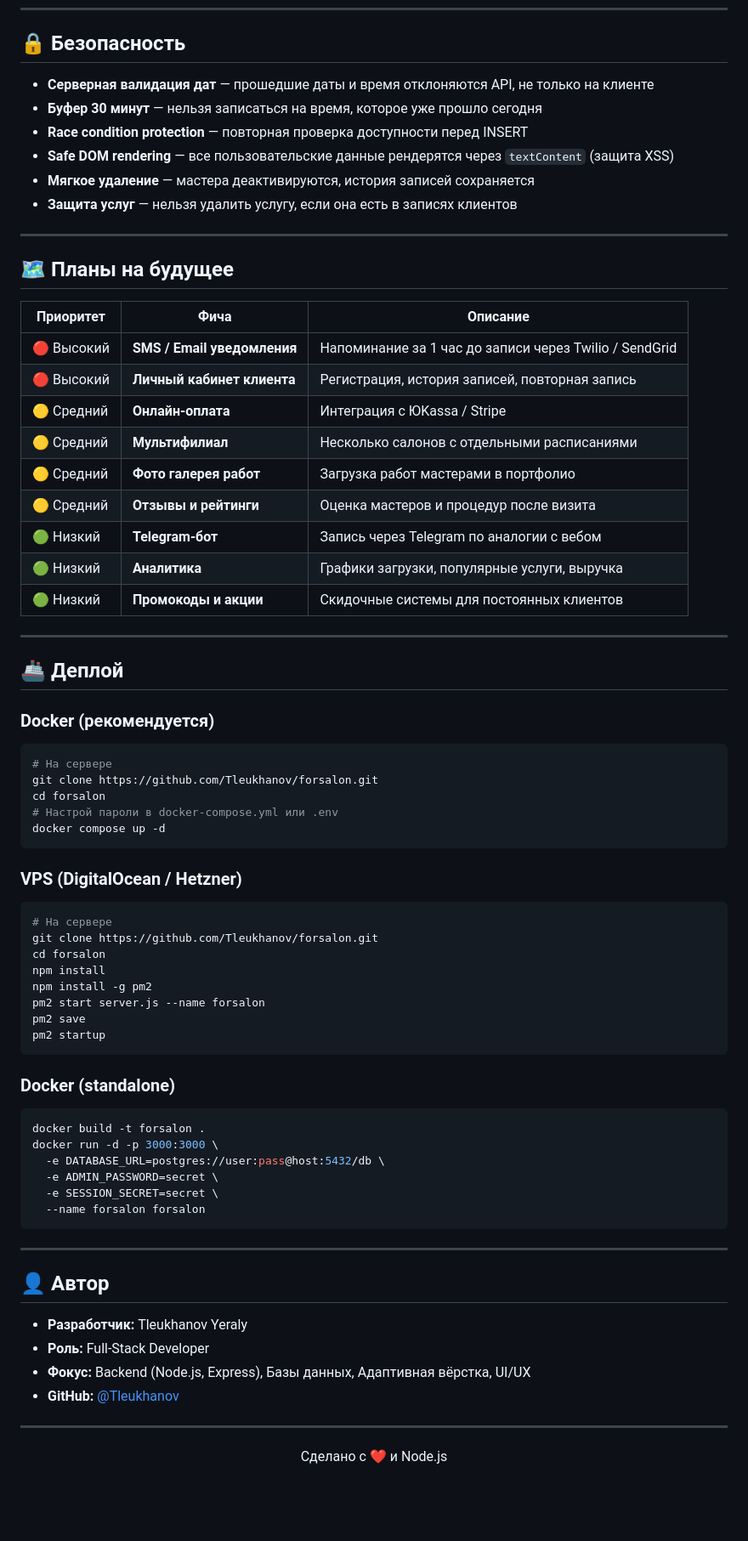
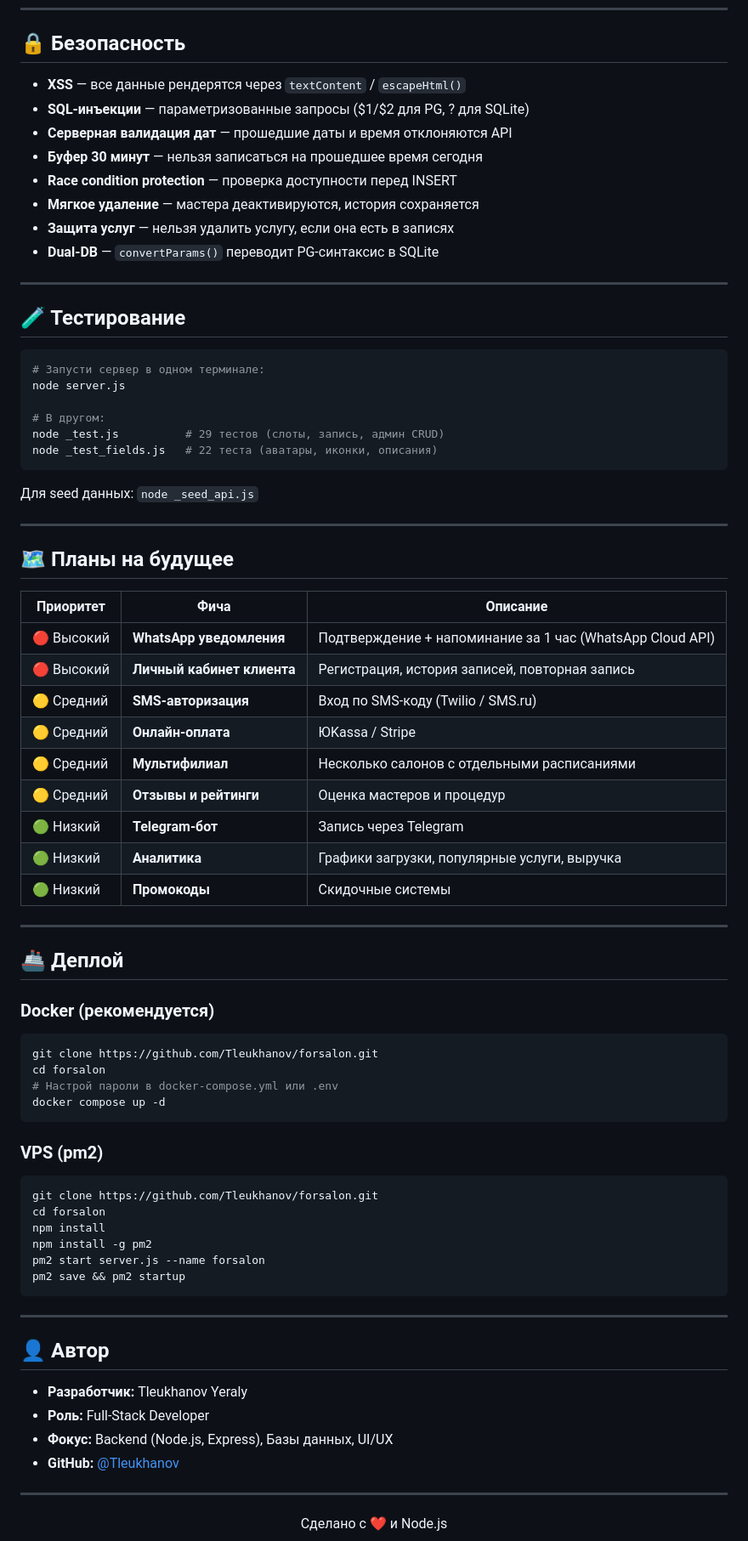
Before and after one commit to Tleukhanov/For_salon_js, a Markdown page: README.md, the part around one of its changes. Shown at 85% size. Rendered like a GitHub page; blank space fills up the shorter version.

Commit message:
docs: rewrite README for full MVP scope

````diff
--- a/README.md
+++ b/README.md
@@ -155,12 +177,29 @@ forsalon/
 
 ## 🔒 Безопасность
 
-* **Серверная валидация дат** — прошедшие даты и время отклоняются API, не только на клиенте
-* **Буфер 30 минут** — нельзя записаться на время, которое уже прошло сегодня
-* **Race condition protection** — повторная проверка доступности перед INSERT
-* **Safe DOM rendering** — все пользовательские данные рендерятся через `textContent` (защита XSS)
-* **Мягкое удаление** — мастера деактивируются, история записей сохраняется
-* **Защита услуг** — нельзя удалить услугу, если она есть в записях клиентов
+* **XSS** — все данные рендерятся через `textContent` / `escapeHtml()`
+* **SQL-инъекции** — параметризованные запросы ($1/$2 для PG, ? для SQLite)
+* **Серверная валидация дат** — прошедшие даты и время отклоняются API
+* **Буфер 30 минут** — нельзя записаться на прошедшее время сегодня
+* **Race condition protection** — проверка доступности перед INSERT
+* **Мягкое удаление** — мастера деактивируются, история сохраняется
+* **Защита услуг** — нельзя удалить услугу, если она есть в записях
+* **Dual-DB** — `convertParams()` переводит PG-синтаксис в SQLite
+
+---
+
+## 🧪 Тестирование
+
+```bash
+# Запусти сервер в одном терминале:
+node server.js
+
+# В другом:
+node _test.js          # 29 тестов (слоты, запись, админ CRUD)
+node _test_fields.js   # 22 теста (аватары, иконки, описания)
+```
+
+Для seed данных: `node _seed_api.js`
 
 ---
 
@@ -168,15 +207,15 @@ forsalon/
 
 | Приоритет | Фича | Описание |
 |---|---|---|
-| 🔴 Высокий | **SMS / Email уведомления** | Напоминание за 1 час до записи через Twilio / SendGrid |
+| 🔴 Высокий | **WhatsApp уведомления** | Подтверждение + напоминание за 1 час (WhatsApp Cloud API) |
 | 🔴 Высокий | **Личный кабинет клиента** | Регистрация, история записей, повторная запись |
-| 🟡 Средний | **Онлайн-оплата** | Интеграция с ЮKassa / Stripe |
+| 🟡 Средний | **SMS-авторизация** | Вход по SMS-коду (Twilio / SMS.ru) |
+| 🟡 Средний | **Онлайн-оплата** | ЮKassa / Stripe |
 | 🟡 Средний | **Мультифилиал** | Несколько салонов с отдельными расписаниями |
-| 🟡 Средний | **Фото галерея работ** | Загрузка работ мастерами в портфолио |
-| 🟡 Средний | **Отзывы и рейтинги** | Оценка мастеров и процедур после визита |
-| 🟢 Низкий | **Telegram-бот** | Запись через Telegram по аналогии с вебом |
+| 🟡 Средний | **Отзывы и рейтинги** | Оценка мастеров и процедур |
+| 🟢 Низкий | **Telegram-бот** | Запись через Telegram |
 | 🟢 Низкий | **Аналитика** | Графики загрузки, популярные услуги, выручка |
-| 🟢 Низкий | **Промокоды и акции** | Скидочные системы для постоянных клиентов |
+| 🟢 Низкий | **Промокоды** | Скидочные системы |
 
 ---
 
@@ -184,33 +223,20 @@ forsalon/
 
 ### Docker (рекомендуется)
 ```bash
-# На сервере
 git clone https://github.com/Tleukhanov/forsalon.git
 cd forsalon
 # Настрой пароли в docker-compose.yml или .env
 docker compose up -d
 ```
 
-### VPS (DigitalOcean / Hetzner)
+### VPS (pm2)
 ```bash
-# На сервере
 git clone https://github.com/Tleukhanov/forsalon.git
 cd forsalon
 npm install
 npm install -g pm2
 pm2 start server.js --name forsalon
-pm2 save
-pm2 startup
-```
-
-### Docker (standalone)
-```bash
-docker build -t forsalon .
-docker run -d -p 3000:3000 \
-  -e DATABASE_URL=postgres://user:pass@host:5432/db \
-  -e ADMIN_PASSWORD=secret \
-  -e SESSION_SECRET=secret \
-  --name forsalon forsalon
+pm2 save && pm2 startup
 ```
 
 ---
@@ -219,7 +245,7 @@ docker run -d -p 3000:3000 \
 
 * **Разработчик:** Tleukhanov Yeraly
 * **Роль:** Full-Stack Developer
-* **Фокус:** Backend (Node.js, Express), Базы данных, Адаптивная вёрстка, UI/UX
+* **Фокус:** Backend (Node.js, Express), Базы данных, UI/UX
 * **GitHub:** [@Tleukhanov](https://github.com/Tleukhanov)
 
 ---
````
Also changed, not shown: other parts of README.md (+62 -40 lines).
